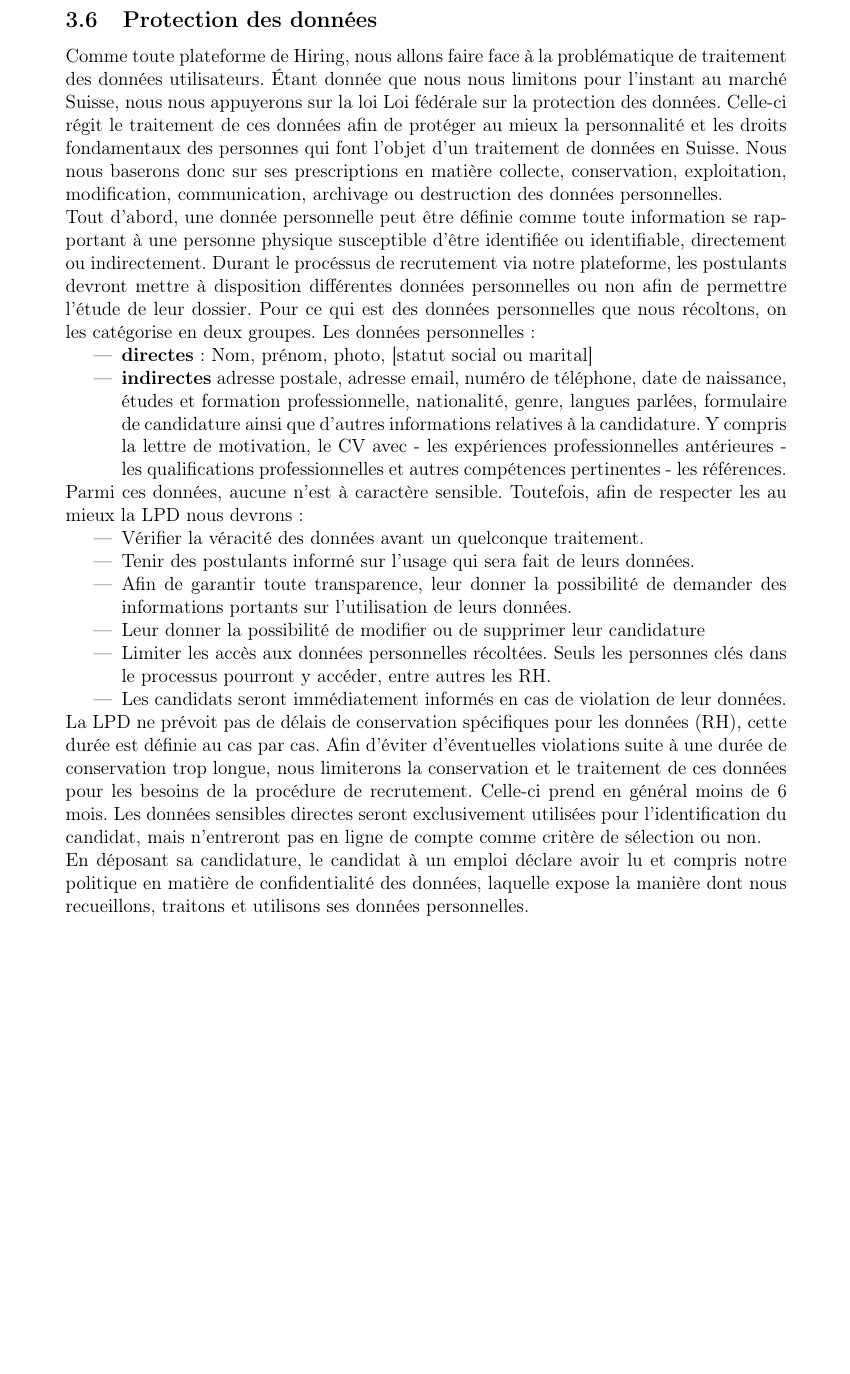
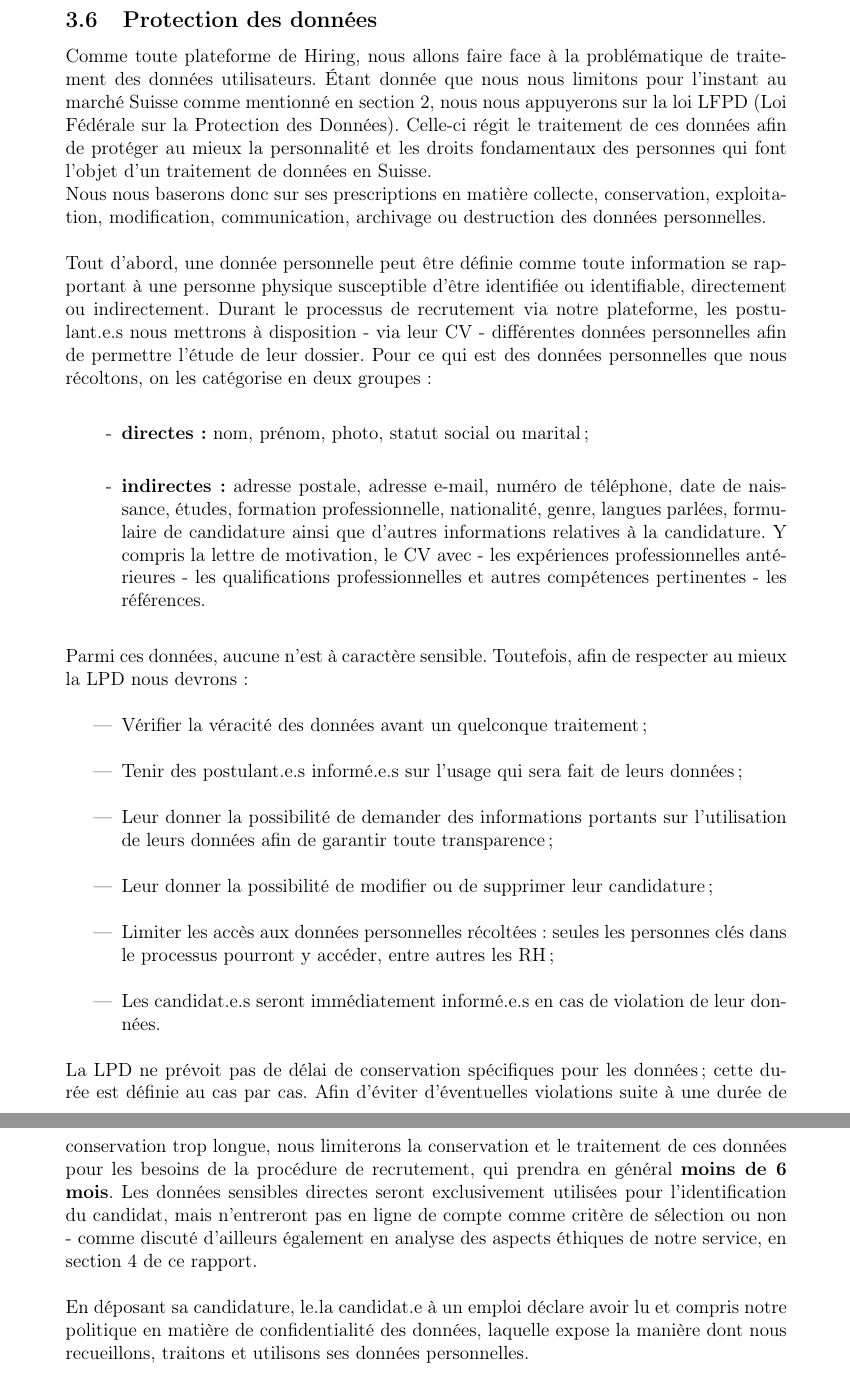
Before and after one commit to VictoriaLogan-code/EAL_platteforme_recrutement, a LaTeX document (EAL_StritCrid_rapport/main.tex, which reads EAL_StritCrid_rapport/sections/3_Aspects_legaux.tex): part of page 8 of 10 before the commit and two parts of pages 8 and 9 of 11 after it, the two joined at a grey line, cut so that both start at the same text, the shorter picture padded with empty space. Compiled offline with pdfLaTeX.

Commit message:
Mise en page Module 6 (reste 3,4,5)

```diff
--- a/EAL_StritCrid_rapport/sections/3_Aspects_legaux.tex
+++ b/EAL_StritCrid_rapport/sections/3_Aspects_legaux.tex
@@ -86,22 +86,28 @@ En revanche, si nous sommes seuls à avoir développé le projet et que nous all
 % Module 6 %
 \subsection{Protection des données}
 
- Comme toute plateforme de Hiring, nous allons faire face à la problématique de traitement des données utilisateurs. Étant donnée que nous nous limitons pour l'instant au marché Suisse, nous nous appuyerons sur la loi \href{https://www.fedlex.admin.ch/eli/cc/1993/1945_1945_1945/fr}{Loi fédérale
-sur la protection des données}. Celle-ci régit le traitement de ces données afin de protéger au mieux la personnalité et les droits fondamentaux des personnes qui font l’objet d’un traitement de données en Suisse. Nous nous baserons donc sur ses prescriptions en matière collecte, conservation, exploitation, modification,  communication, archivage ou destruction des données personnelles.\\
-Tout d'abord, une donnée personnelle peut être définie comme toute information se rapportant à une personne physique susceptible d'être identifiée ou identifiable, directement ou indirectement.  Durant le procéssus de recrutement via notre plateforme, les postulants devront mettre à disposition différentes données personnelles ou non afin de permettre l'étude de leur dossier. Pour ce qui est des données personnelles que nous récoltons, on les catégorise en deux groupes. Les données personnelles:
+ Comme toute plateforme de Hiring, nous allons faire face à la problématique de traitement des données utilisateurs. Étant donnée que nous nous limitons pour l'instant au marché Suisse comme mentionné en section \ref{section:description_projet}, nous nous appuyerons sur la loi \href{https://www.fedlex.admin.ch/eli/cc/1993/1945_1945_1945/fr}{LFPD (Loi Fédérale
+sur la Protection des Données)}. Celle-ci régit le traitement de ces données afin de protéger au mieux la personnalité et les droits fondamentaux des personnes qui font l’objet d’un traitement de données en Suisse. \newline
+Nous nous baserons donc sur ses prescriptions en matière collecte, conservation, exploitation, modification,  communication, archivage ou destruction des données personnelles.\newline
+
+Tout d'abord, une donnée personnelle peut être définie comme toute information se rapportant à une personne physique susceptible d'être identifiée ou identifiable, directement ou indirectement.  Durant le processus de recrutement via notre plateforme, les postulant.e.s nous mettrons à disposition - via leur CV - différentes données personnelles afin de permettre l'étude de leur dossier. Pour ce qui est des données personnelles que nous récoltons, on les catégorise en deux groupes :\newline
+
+\begin{enumerate}
+\item[-] \textbf{directes :} nom, prénom, photo, statut social ou marital ; \\
+\item[-] \textbf{indirectes :} adresse postale, adresse e-mail, numéro de téléphone, date de naissance, études, formation professionnelle, nationalité, genre, langues parlées, formulaire de candidature ainsi que d'autres informations relatives à la candidature. Y compris la lettre de motivation, le CV avec - les expériences professionnelles antérieures - les qualifications professionnelles et autres compétences pertinentes - les références.\\
+\end{enumerate}
+
+Parmi ces données, aucune n'est à caractère sensible. Toutefois, afin de respecter au mieux la LPD nous devrons:\newline
+
 \begin{itemize}
-\item \textbf{directes} : Nom, prénom, photo, [statut social ou marital]
-\item \textbf{indirectes} adresse postale, adresse email, numéro de téléphone, date de naissance, études et formation professionnelle, nationalité, genre, langues parlées, formulaire de candidature ainsi que d'autres informations relatives à la candidature. Y compris la lettre de motivation, le CV avec - les expériences professionnelles antérieures - les qualifications professionnelles et autres compétences pertinentes - les références.
-\end{itemize}
-Parmi ces données, aucune n'est à caractère sensible. Toutefois, afin de respecter les au mieux la LPD nous devrons:
-\begin{itemize}
-    \item Vérifier la véracité des données avant un quelconque traitement.
-    \item Tenir des postulants informé sur l'usage qui sera fait de leurs données.
-    \item Afin de garantir toute transparence, leur donner la possibilité de demander des informations portants sur l'utilisation de leurs données.
-    \item Leur donner la possibilité de modifier ou de supprimer leur candidature
-    \item Limiter les accès aux données personnelles récoltées. Seuls les personnes clés dans le processus pourront y accéder, entre autres les RH.
-    \item Les candidats seront immédiatement informés en cas de violation de leur données.
+    \item Vérifier la véracité des données avant un quelconque traitement ;\\
+    \item Tenir des postulant.e.s informé.e.s sur l'usage qui sera fait de leurs données ;\\
+    \item Leur donner la possibilité de demander des informations portants sur l'utilisation de leurs données afin de garantir toute transparence ;\\
+    \item Leur donner la possibilité de modifier ou de supprimer leur candidature ;\\
+    \item Limiter les accès aux données personnelles récoltées : seules les personnes clés dans le processus pourront y accéder, entre autres les RH ;\\
+    \item Les candidat.e.s seront immédiatement informé.e.s en cas de violation de leur données. \\
 \end{itemize}
 
- La LPD ne prévoit pas de délais de conservation spécifiques pour les données (RH), cette durée est définie au cas par cas. Afin d'éviter d'éventuelles violations suite à une durée de conservation trop longue, nous limiterons la conservation et le traitement de ces données  pour les besoins de la procédure de recrutement. Celle-ci prend en général moins de 6 mois. Les données sensibles directes seront exclusivement utilisées pour l'identification du candidat, mais n'entreront pas en ligne de compte comme critère de sélection ou non. \\
-En déposant sa candidature, le candidat à un emploi déclare avoir lu et compris notre politique en matière de confidentialité des données, laquelle expose la manière dont nous recueillons, traitons et utilisons ses données personnelles.
+ La LPD ne prévoit pas de délai de conservation spécifiques pour les données ; cette durée est définie au cas par cas. Afin d'éviter d'éventuelles violations suite à une durée de conservation trop longue, nous limiterons la conservation et le traitement de ces données  pour les besoins de la procédure de recrutement, qui prendra en général \textbf{moins de 6 mois}. Les données sensibles directes seront exclusivement utilisées pour l'identification du candidat, mais n'entreront pas en ligne de compte comme critère de sélection ou non - comme discuté d'ailleurs également en analyse des aspects éthiques de notre service, en section \ref{section:aspects_ethiques} de ce rapport.\newline
+
+En déposant sa candidature, le.la candidat.e à un emploi déclare avoir lu et compris notre politique en matière de confidentialité des données, laquelle expose la manière dont nous recueillons, traitons et utilisons ses données personnelles.
```
